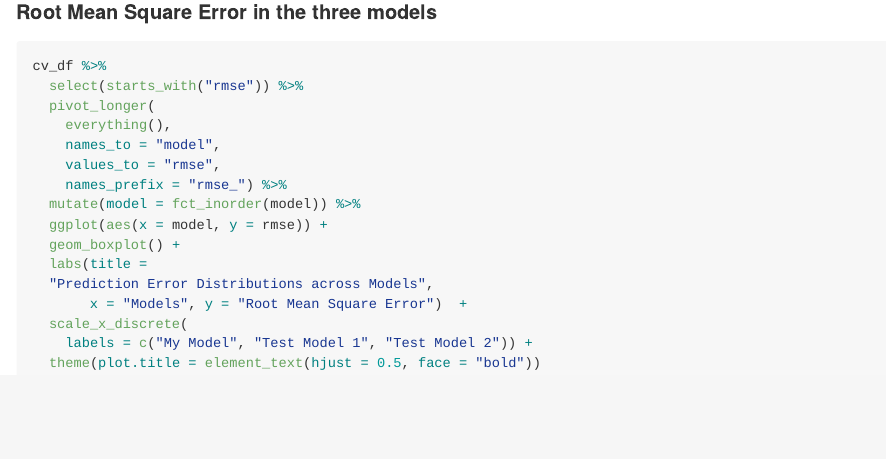
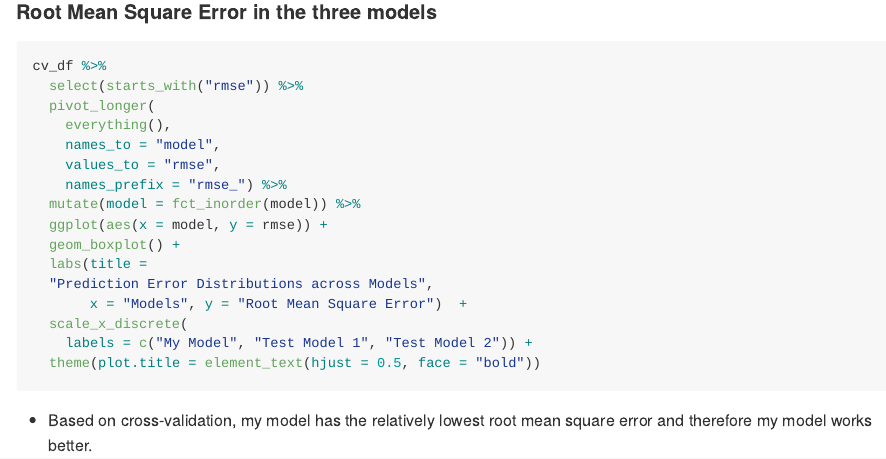
Before and after one commit to ZhengweiSong98/p8105_hw6_zs2539, an R Markdown document (p8105_hw6_zs2539.Rmd): the page in a window 1100 px wide, from 5390 px down. Rendered offline with R 4.5, knitr and Pandoc, with nearby package versions; the code chunks are not run, so their results and figures are left out; long lines of code are wrapped.

Commit message:
Cross validation interpretation

````diff
--- a/p8105_hw6_zs2539.Rmd
+++ b/p8105_hw6_zs2539.Rmd
@@ -270,3 +270,4 @@ cv_df %>%
     labels = c("My Model", "Test Model 1", "Test Model 2")) +
   theme(plot.title = element_text(hjust = 0.5, face = "bold"))
 ```
+* Based on cross-validation, my model has the relatively lowest root mean square error and therefore my model works better.
````
Also changed, not shown: p8105_hw6_zs2539.md.
